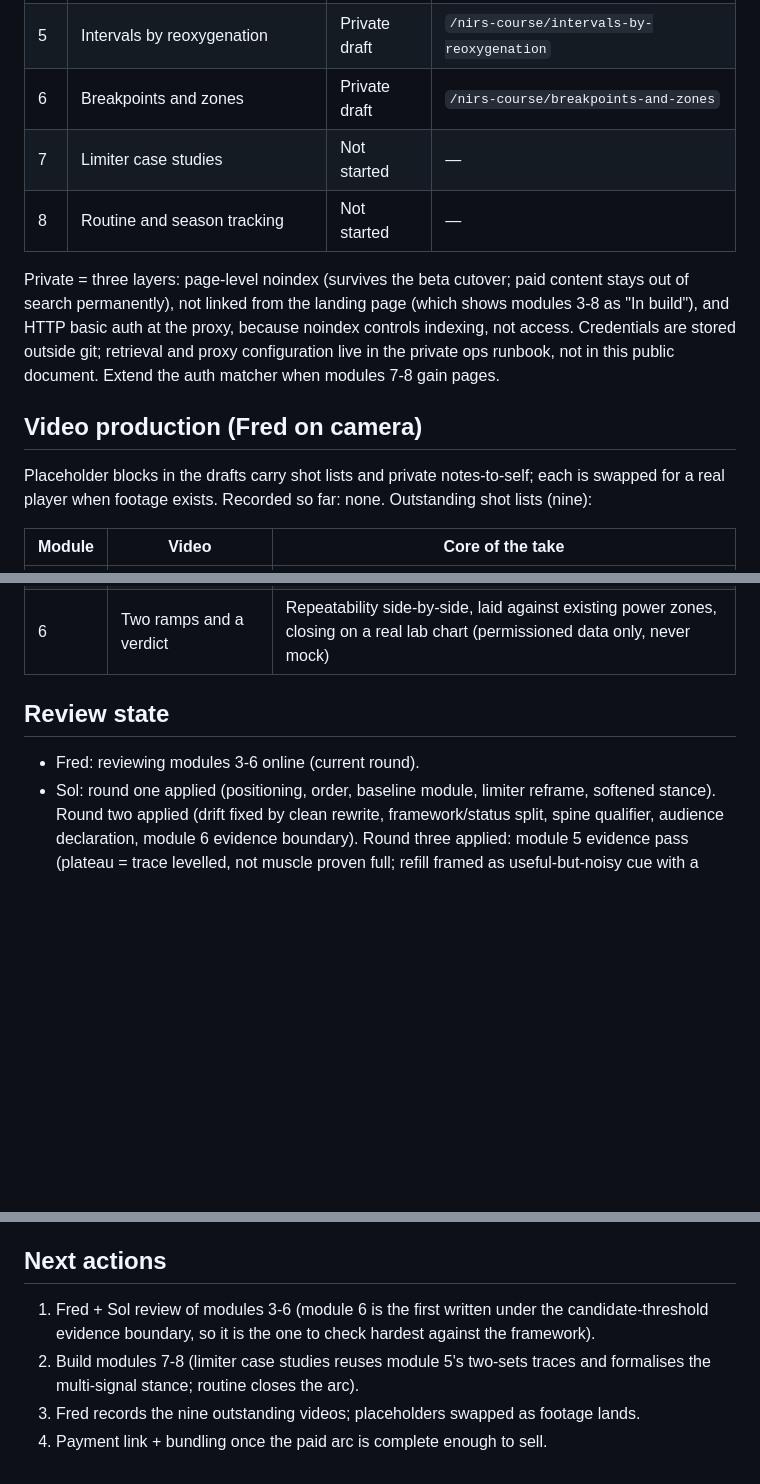
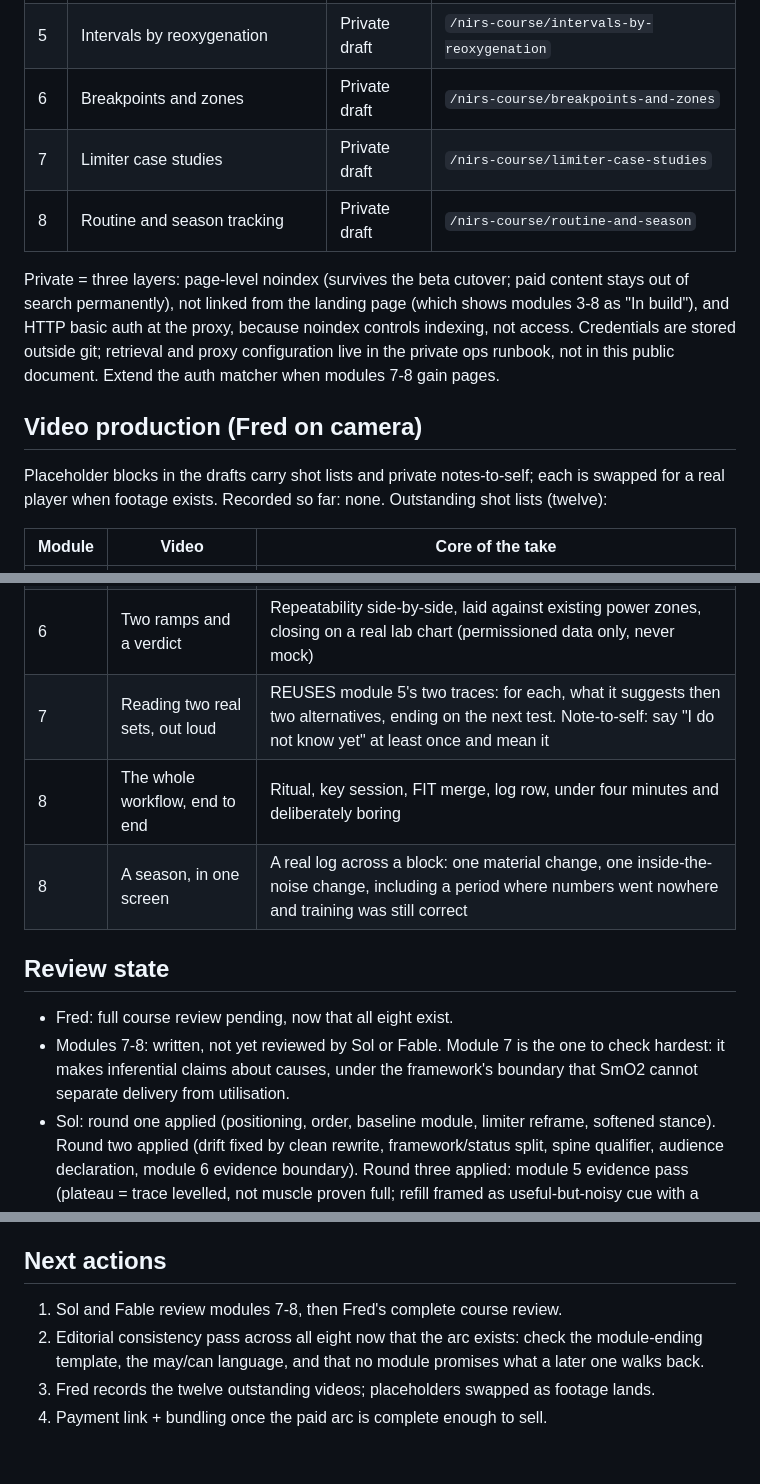
Before and after one commit to d8cq6m7ywb-commits/yousulipages, a Markdown page: nirs-course-status.md, 3 parts joined by grey strips. Drawn GitHub-style; blank space fills up the shorter version.

Commit message:
NIRS status: all eight modules drafted
Modules 7-8 deployed as private drafts behind the extended auth matcher.
Shot lists now twelve. Review state records that 7-8 are unreviewed, with
module 7 flagged as the one to check hardest since it makes inferential
claims about causes under the delivery-vs-utilisation boundary. Next actions
reset to review plus a whole-arc editorial consistency pass.

```diff
--- a/nirs-course-status.md
+++ b/nirs-course-status.md
@@ -30,8 +32,8 @@ teaching, and the ops-details scrub from this public doc.
 | 4 | Your personal baseline | Private draft | `/nirs-course/personal-baseline` |
 | 5 | Intervals by reoxygenation | Private draft | `/nirs-course/intervals-by-reoxygenation` |
 | 6 | Breakpoints and zones | Private draft | `/nirs-course/breakpoints-and-zones` |
-| 7 | Limiter case studies | Not started | — |
-| 8 | Routine and season tracking | Not started | — |
+| 7 | Limiter case studies | Private draft | `/nirs-course/limiter-case-studies` |
+| 8 | Routine and season tracking | Private draft | `/nirs-course/routine-and-season` |
 
 Private = three layers: page-level noindex (survives the beta cutover; paid
 content stays out of search permanently), not linked from the landing page
@@ -44,7 +46,7 @@ in this public document. Extend the auth matcher when modules 7-8 gain pages.
 
 Placeholder blocks in the drafts carry shot lists and private notes-to-self;
 each is swapped for a real player when footage exists. Recorded so far: none.
-Outstanding shot lists (nine):
+Outstanding shot lists (twelve):
 
 | Module | Video | Core of the take |
 |---|---|---|
@@ -57,10 +59,16 @@ Outstanding shot lists (nine):
 | 5 | Two sets, two goals | Quality set with level tops vs fatigue-tolerance set with deliberate drift; reuse both traces as module 7 case material |
 | 6 | The step ramp, ridden | Settling vs refusing steps named live; Fred's real breakpoint stays in even if unflattering |
 | 6 | Two ramps and a verdict | Repeatability side-by-side, laid against existing power zones, closing on a real lab chart (permissioned data only, never mock) |
+| 7 | Reading two real sets, out loud | REUSES module 5's two traces: for each, what it suggests then two alternatives, ending on the next test. Note-to-self: say "I do not know yet" at least once and mean it |
+| 8 | The whole workflow, end to end | Ritual, key session, FIT merge, log row, under four minutes and deliberately boring |
+| 8 | A season, in one screen | A real log across a block: one material change, one inside-the-noise change, including a period where numbers went nowhere and training was still correct |
 
 ## Review state
 
-- Fred: reviewing modules 3-6 online (current round).
+- Fred: full course review pending, now that all eight exist.
+- Modules 7-8: written, not yet reviewed by Sol or Fable. Module 7 is the one
+  to check hardest: it makes inferential claims about causes, under the
+  framework's boundary that SmO2 cannot separate delivery from utilisation.
 - Sol: round one applied (positioning, order, baseline module, limiter
   reframe, softened stance). Round two applied (drift fixed by clean rewrite,
   framework/status split, spine qualifier, audience declaration, module 6
@@ -90,11 +98,10 @@ Outstanding shot lists (nine):
 
 ## Next actions
 
-1. Fred + Sol review of modules 3-6 (module 6 is the first written under the
-   candidate-threshold evidence boundary, so it is the one to check hardest
-   against the framework).
-2. Build modules 7-8 (limiter case studies reuses module 5's two-sets traces
-   and formalises the multi-signal stance; routine closes the arc).
-3. Fred records the nine outstanding videos; placeholders swapped as footage
+1. Sol and Fable review modules 7-8, then Fred's complete course review.
+2. Editorial consistency pass across all eight now that the arc exists: check
+   the module-ending template, the may/can language, and that no module
+   promises what a later one walks back.
+3. Fred records the twelve outstanding videos; placeholders swapped as footage
    lands.
 4. Payment link + bundling once the paid arc is complete enough to sell.
```
Also changed, not shown: other parts of nirs-course-status.md (+3 -1 lines).
